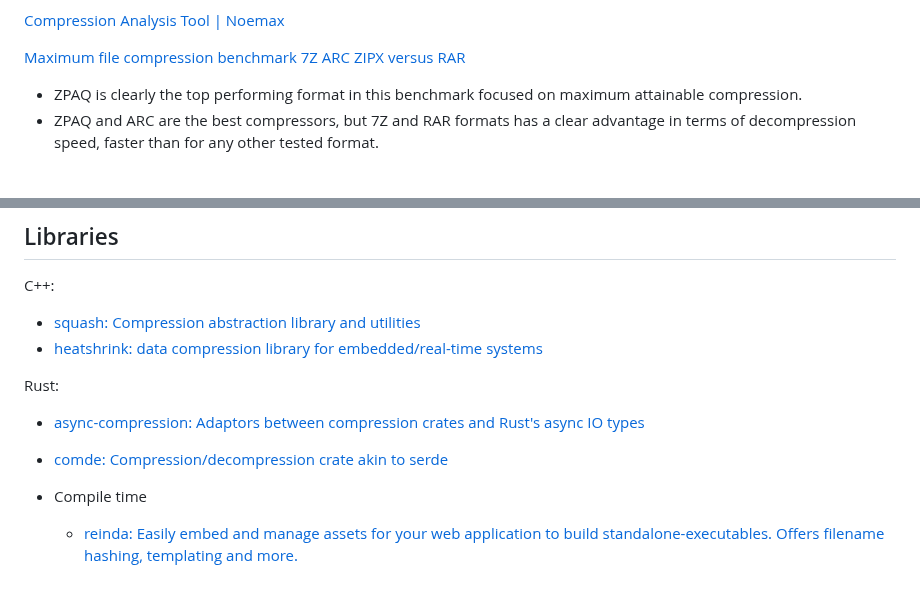
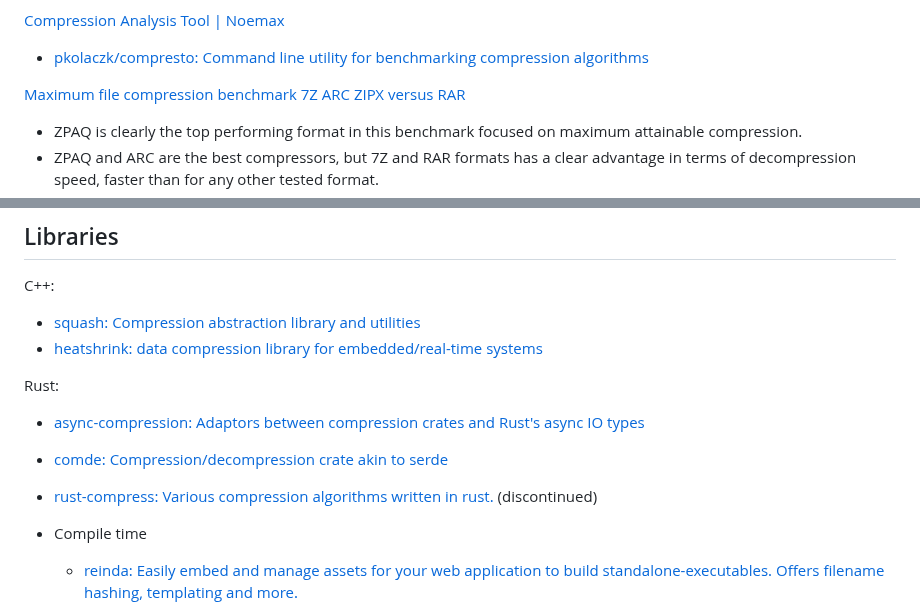
Before and after one commit to Chaoses-Ib/InformationSystems, a Markdown page: Compression/README.md, 2 parts joined by grey strips. Drawn GitHub-style; blank space fills up the shorter version.

```diff
--- a/Compression/README.md
+++ b/Compression/README.md
@@ -34,6 +34,8 @@ ZPAQ > LZMA > Brotli > Zstandard > Deflate > CSC > lzham > LZ4 > lzo > Snappy
 - [feat: add TurboBench benchmarks - 16Hexa/pdbg-tests@99146d6](https://github.com/16Hexa/pdbg-tests/commit/99146d6a0b20d6b476960ed86d72f577406e56f5)
 
 [Compression Analysis Tool | Noemax](https://www.noemax.com/free-tools/compression-analysis-tool.asp)
+
+- [pkolaczk/compresto: Command line utility for benchmarking compression algorithms](https://github.com/pkolaczk/compresto)
 
 [Maximum file compression benchmark 7Z ARC ZIPX versus RAR](https://peazip.github.io/maximum-compression-benchmark.html)
 - ZPAQ is clearly the top performing format in this benchmark focused on maximum attainable compression.
@@ -221,6 +223,7 @@ C++:
 Rust:
 - [async-compression: Adaptors between compression crates and Rust's async IO types](https://github.com/Nullus157/async-compression)
 - [comde: Compression/decompression crate akin to serde](https://github.com/bbqsrc/comde)
+- [rust-compress: Various compression algorithms written in rust.](https://github.com/rusty-shell/rust-compress) (discontinued)
 - Compile time
   - [reinda: Easily embed and manage assets for your web application to build standalone-executables. Offers filename hashing, templating and more.](https://github.com/lukaskalbertodt/reinda)
     - Brotli
```
Also changed, not shown: Compression/String.md (added, +31 -0 lines), README.md (+1 -0 lines).
